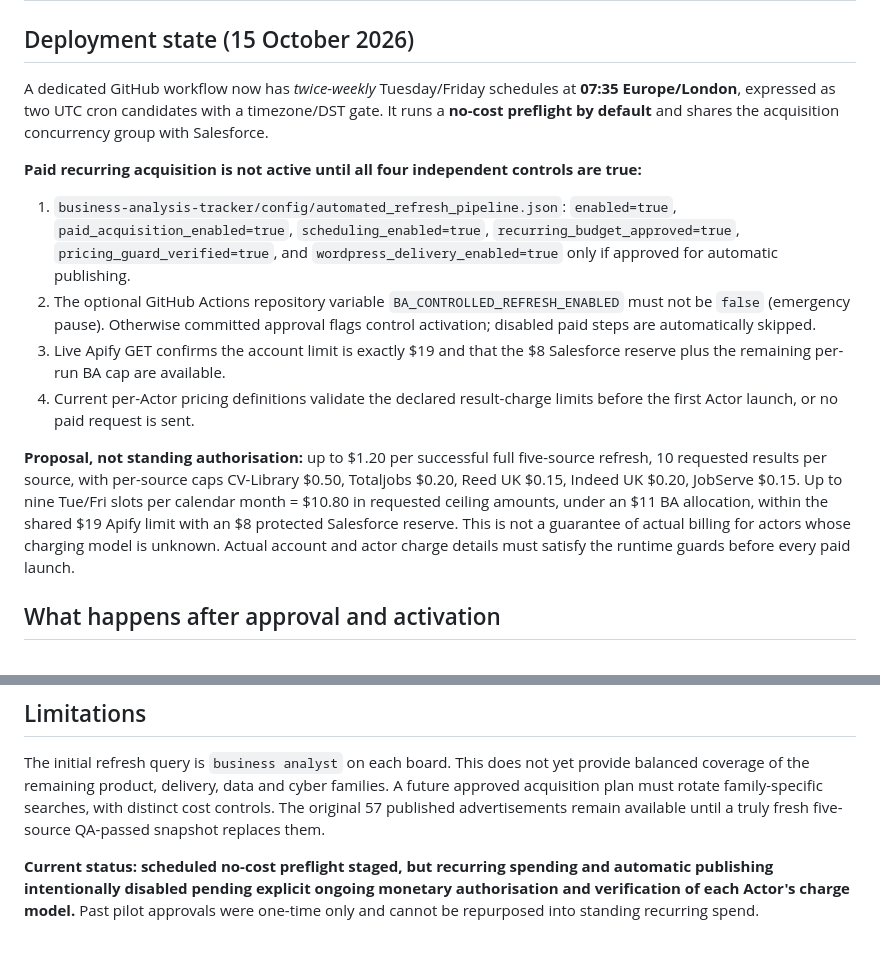
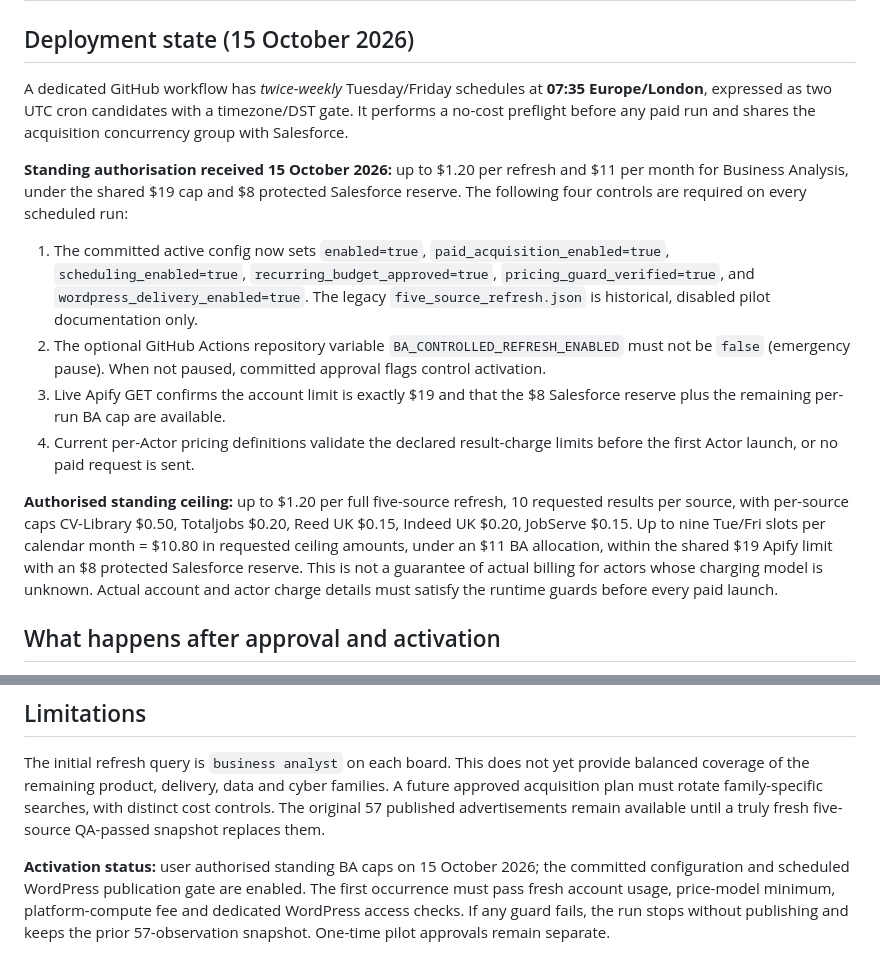
Before and after one commit to thebaisify-droid/Salesforce-Tracker, a Markdown page: business-analysis-tracker/RECURRING_REFRESH_ACTIVATION.md, 2 parts joined by grey strips. GitHub-like rendering.

Commit message:
Document user-approved active BA recurring budget and automatic QA-gated publication

```diff
--- a/business-analysis-tracker/RECURRING_REFRESH_ACTIVATION.md
+++ b/business-analysis-tracker/RECURRING_REFRESH_ACTIVATION.md
@@ -2,16 +2,16 @@
 
 ## Deployment state (15 October 2026)
 
-A dedicated GitHub workflow now has *twice-weekly* Tuesday/Friday schedules at **07:35 Europe/London**, expressed as two UTC cron candidates with a timezone/DST gate. It runs a **no-cost preflight by default** and shares the acquisition concurrency group with Salesforce.
+A dedicated GitHub workflow has *twice-weekly* Tuesday/Friday schedules at **07:35 Europe/London**, expressed as two UTC cron candidates with a timezone/DST gate. It performs a no-cost preflight before any paid run and shares the acquisition concurrency group with Salesforce.
 
-**Paid recurring acquisition is not active until all four independent controls are true:**
+**Standing authorisation received 15 October 2026:** up to $1.20 per refresh and $11 per month for Business Analysis, under the shared $19 cap and $8 protected Salesforce reserve. The following four controls are required on every scheduled run:
 
-1. `business-analysis-tracker/config/automated_refresh_pipeline.json`: `enabled=true`, `paid_acquisition_enabled=true`, `scheduling_enabled=true`, `recurring_budget_approved=true`, `pricing_guard_verified=true`, and `wordpress_delivery_enabled=true` only if approved for automatic publishing.
-2. The optional GitHub Actions repository variable `BA_CONTROLLED_REFRESH_ENABLED` must not be `false` (emergency pause). Otherwise committed approval flags control activation; disabled paid steps are automatically skipped.
+1. The committed active config now sets `enabled=true`, `paid_acquisition_enabled=true`, `scheduling_enabled=true`, `recurring_budget_approved=true`, `pricing_guard_verified=true`, and `wordpress_delivery_enabled=true`. The legacy `five_source_refresh.json` is historical, disabled pilot documentation only.
+2. The optional GitHub Actions repository variable `BA_CONTROLLED_REFRESH_ENABLED` must not be `false` (emergency pause). When not paused, committed approval flags control activation.
 3. Live Apify GET confirms the account limit is exactly $19 and that the $8 Salesforce reserve plus the remaining per-run BA cap are available.
 4. Current per-Actor pricing definitions validate the declared result-charge limits before the first Actor launch, or no paid request is sent.
 
-**Proposal, not standing authorisation:** up to $1.20 per successful full five-source refresh, 10 requested results per source, with per-source caps CV-Library $0.50, Totaljobs $0.20, Reed UK $0.15, Indeed UK $0.20, JobServe $0.15. Up to nine Tue/Fri slots per calendar month = $10.80 in requested ceiling amounts, under an $11 BA allocation, within the shared $19 Apify limit with an $8 protected Salesforce reserve. This is not a guarantee of actual billing for actors whose charging model is unknown. Actual account and actor charge details must satisfy the runtime guards before every paid launch.
+**Authorised standing ceiling:** up to $1.20 per full five-source refresh, 10 requested results per source, with per-source caps CV-Library $0.50, Totaljobs $0.20, Reed UK $0.15, Indeed UK $0.20, JobServe $0.15. Up to nine Tue/Fri slots per calendar month = $10.80 in requested ceiling amounts, under an $11 BA allocation, within the shared $19 Apify limit with an $8 protected Salesforce reserve. This is not a guarantee of actual billing for actors whose charging model is unknown. Actual account and actor charge details must satisfy the runtime guards before every paid launch.
 
 ## What happens after approval and activation
 
@@ -27,4 +27,4 @@ A dedicated GitHub workflow now has *twice-weekly* Tuesday/Friday schedules at *
 
 The initial refresh query is `business analyst` on each board. This does not yet provide balanced coverage of the remaining product, delivery, data and cyber families. A future approved acquisition plan must rotate family-specific searches, with distinct cost controls. The original 57 published advertisements remain available until a truly fresh five-source QA-passed snapshot replaces them.
 
-**Current status: scheduled no-cost preflight staged, but recurring spending and automatic publishing intentionally disabled pending explicit ongoing monetary authorisation and verification of each Actor's charge model.** Past pilot approvals were one-time only and cannot be repurposed into standing recurring spend.
+**Activation status:** user authorised standing BA caps on 15 October 2026; the committed configuration and scheduled WordPress publication gate are enabled. The first occurrence must pass fresh account usage, price-model minimum, platform-compute fee and dedicated WordPress access checks. If any guard fails, the run stops without publishing and keeps the prior 57-observation snapshot. One-time pilot approvals remain separate.
```
